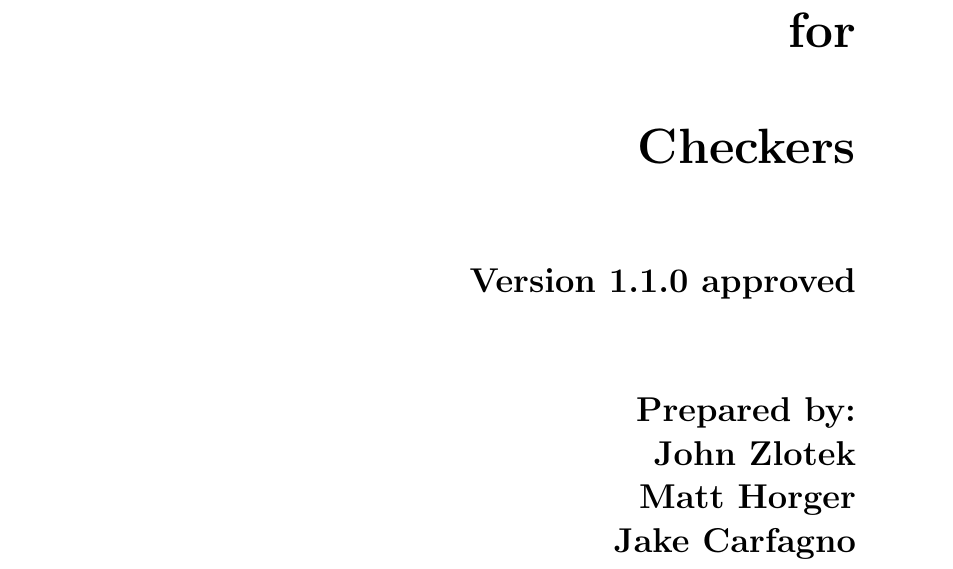
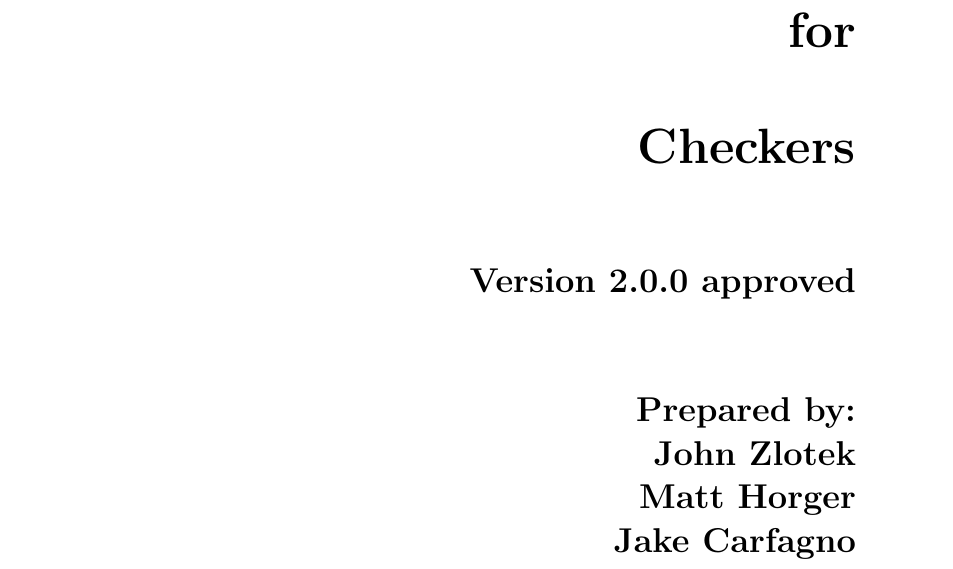
Before and after one commit to jzlotek/drexel-cs451, a LaTeX document (docs/requirements.tex): part of page 1 of 15, cut so that both start at the same text. Compiled offline with pdfLaTeX.

Commit message:
Change version numbering
Change Version

```diff
--- a/docs/requirements.tex
+++ b/docs/requirements.tex
@@ -27,7 +27,7 @@
     urlcolor=purple,        % color of external links
     linktoc=page            % only page is linked
 }%
-\def\myversion{1.1.0 }
+\def\myversion{2.0.0 }
 \date{}
 %\title{%
 
```
Also changed, not shown: docs/requirements.pdf, 1 other file.
